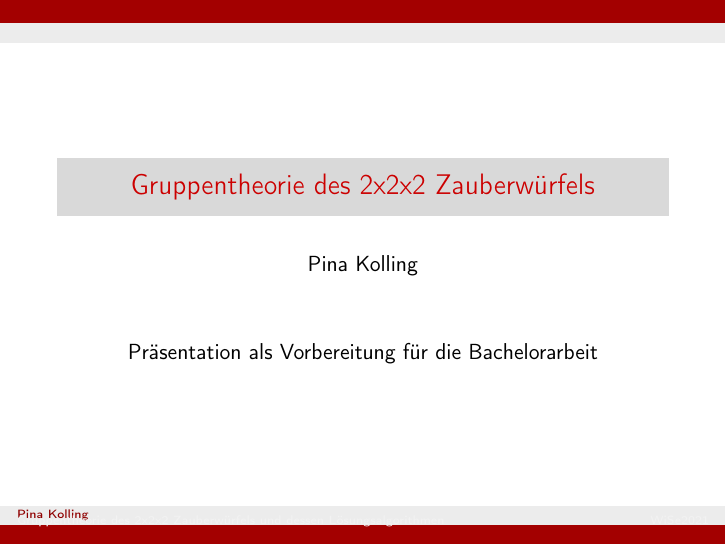
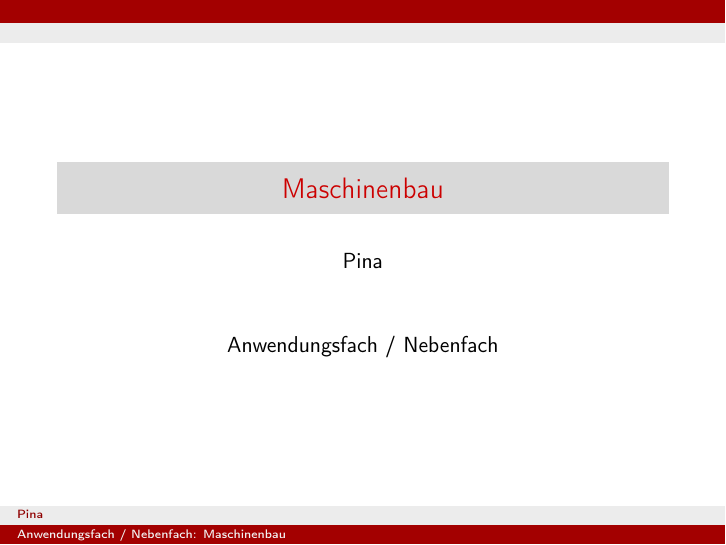
Before and after one commit to Pina-Cola/Nebenfachvorstellung, LaTeX slides (Nebenfachvorstellung_Folien.tex): the whole page. Compiled offline with pdfLaTeX.

Commit message:
Titelseite

```diff
--- a/Nebenfachvorstellung_Folien.tex
+++ b/Nebenfachvorstellung_Folien.tex
@@ -20,13 +20,13 @@ style=alphabetic,
 \usecolortheme{beaver}
 
 
-\title[Gruppentheorie des 2x2x2 Zauberwürfels und dessen Lösungsalgorithmen \ \ \ \ \ \ \ \ \ \ \ \ \ \ \ \ \ \ \ \ \ \ \ \ \ \ \ \ \ \ \ \ \ \ \ \ \ \ \ \ \ \ \  WiSe2021] % (optional, only for long titles)
-{Gruppentheorie des 2x2x2 Zauberwürfels}
-\author {Pina Kolling}
+\title[Anwendungsfach / Nebenfach: Maschinenbau] % (optional, only for long titles)
+{Maschinenbau}
+\author {Pina}
 
 
 \date[WiSe2021] % (optional)
-{Präsentation als Vorbereitung für die Bachelorarbeit}
+{Anwendungsfach / Nebenfach}
 \subject{Computer Science}
 
 \beamertemplatenavigationsymbolsempty
```
Also changed, not shown: Nebenfachvorstellung_Folien.pdf, 3 other files.
